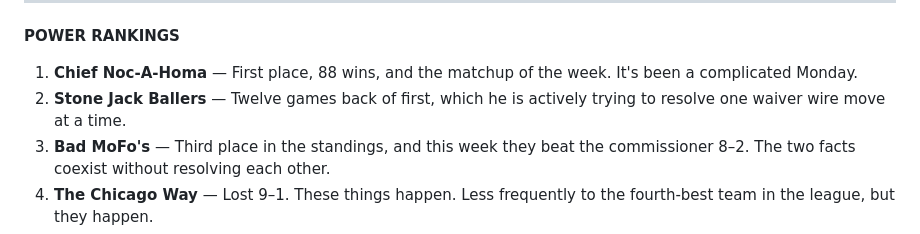
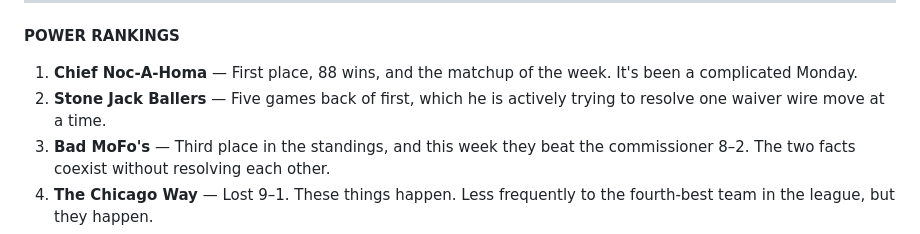
Before and after one commit to nitramodarp/dynasty-league, a Markdown page: data/newsletters/week_15.md, the part around the change. Drawn GitHub-style.

```diff
--- a/data/newsletters/week_15.md
+++ b/data/newsletters/week_15.md
@@ -28,7 +28,7 @@ Yahoo, in its institutional wisdom, designated Bad MoFo's over Chief Noc-A-Homa,
 **POWER RANKINGS**
 
 1. **Chief Noc-A-Homa** — First place, 88 wins, and the matchup of the week. It's been a complicated Monday.
-2. **Stone Jack Ballers** — Twelve games back of first, which he is actively trying to resolve one waiver wire move at a time.
+2. **Stone Jack Ballers** — Five games back of first, which he is actively trying to resolve one waiver wire move at a time.
 3. **Bad MoFo's** — Third place in the standings, and this week they beat the commissioner 8–2. The two facts coexist without resolving each other.
 4. **The Chicago Way** — Lost 9–1. These things happen. Less frequently to the fourth-best team in the league, but they happen.
 5. **Bip Roberts** — Dropped a 7–3 decision to a team that has historically saved its energy for October. Could be fine. Probably fine.
```
